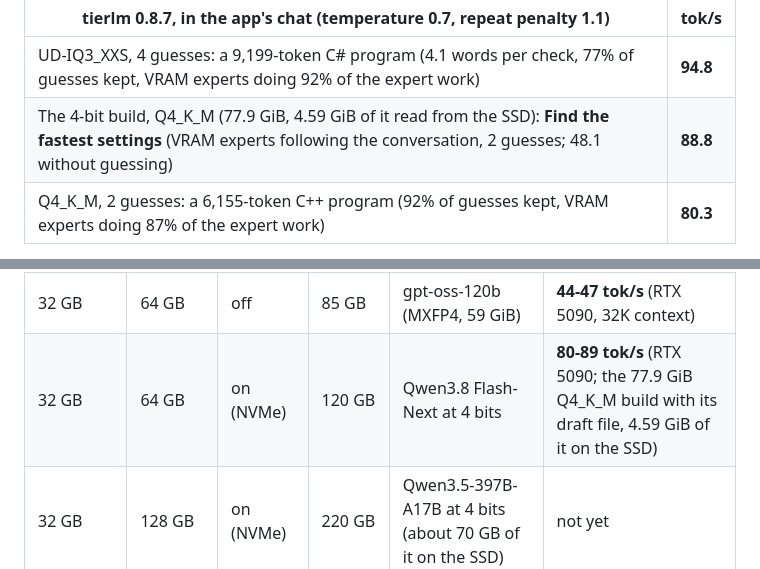
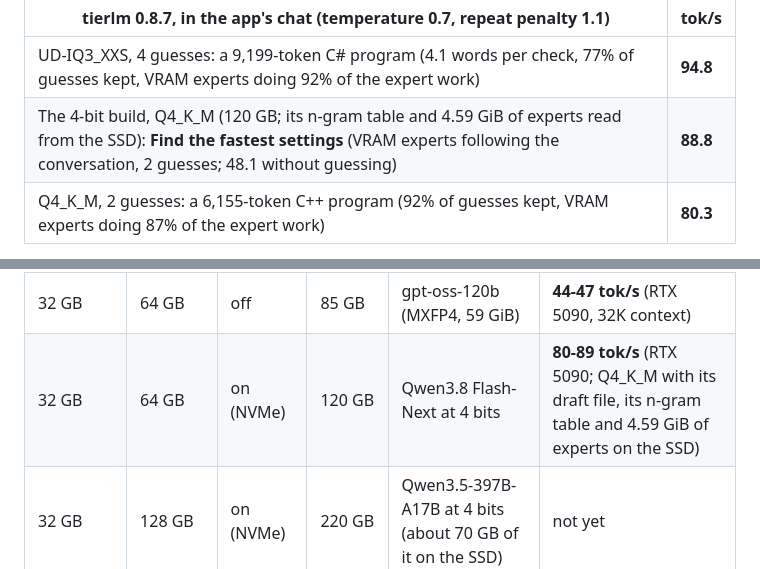
Before and after one commit to EHTi-Chad/tierlm, a Markdown page: README.md, 2 parts joined by grey strips. Rendered like a GitHub page.

Commit message:
README: the Q4_K_M build is the 120 GB model
Co-Authored-By: Claude Fable 5.2 <noreply@anthropic.com>

```diff
--- a/README.md
+++ b/README.md
@@ -46,7 +46,7 @@ keeps those it agrees with, so every reply is its own.
 | tierlm 0.8.7, in the app's chat (temperature 0.7, repeat penalty 1.1) | tok/s |
 |---|---|
 | UD-IQ3_XXS, 4 guesses: a 9,199-token C# program (4.1 words per check, 77% of guesses kept, VRAM experts doing 92% of the expert work) | **94.8** |
-| The 4-bit build, Q4_K_M (77.9 GiB, 4.59 GiB of it read from the SSD): **Find the fastest settings** (VRAM experts following the conversation, 2 guesses; 48.1 without guessing) | **88.8** |
+| The 4-bit build, Q4_K_M (120 GB; its n-gram table and 4.59 GiB of experts read from the SSD): **Find the fastest settings** (VRAM experts following the conversation, 2 guesses; 48.1 without guessing) | **88.8** |
 | Q4_K_M, 2 guesses: a 6,155-token C++ program (92% of guesses kept, VRAM experts doing 87% of the expert work) | **80.3** |
 
 0.8.7 keeps the guessing work plans ready, puts the draft block's experts in VRAM first and lets the VRAM experts
@@ -108,7 +108,7 @@ How tierlm keeps it fast, at any size:
 | 16 GB | 64 GB | off | 70 GB | Qwen3-Coder-Next 80B-A3B at 4 to 5 bits | estimate |
 | 24 GB | 64 GB | off | 75 GB | Llama 3.3 70B at 6 bits | estimate |
 | 32 GB | 64 GB | off | 85 GB | gpt-oss-120b (MXFP4, 59 GiB) | **44-47 tok/s** (RTX 5090, 32K context) |
-| 32 GB | 64 GB | on (NVMe) | 120 GB | Qwen3.8 Flash-Next at 4 bits | **80-89 tok/s** (RTX 5090; the 77.9 GiB Q4_K_M build with its draft file, 4.59 GiB of it on the SSD) |
+| 32 GB | 64 GB | on (NVMe) | 120 GB | Qwen3.8 Flash-Next at 4 bits | **80-89 tok/s** (RTX 5090; Q4_K_M with its draft file, its n-gram table and 4.59 GiB of experts on the SSD) |
 | 32 GB | 128 GB | on (NVMe) | 220 GB | Qwen3.5-397B-A17B at 4 bits (about 70 GB of it on the SSD) | not yet |
 | 32 GB | 128 GB | on (2 TB NVMe) | 400 GB | DeepSeek V3 / R1 at 4 bits (early support) | not yet |
 | 32 GB | 256 GB | on (2 TB NVMe) | 600 GB | Kimi K2 at 4 bits (early support) | not yet |
```
